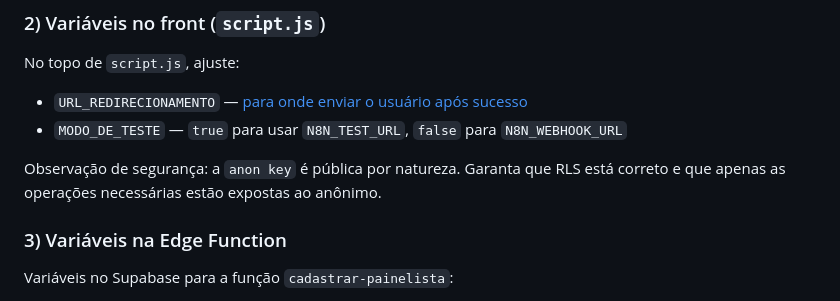
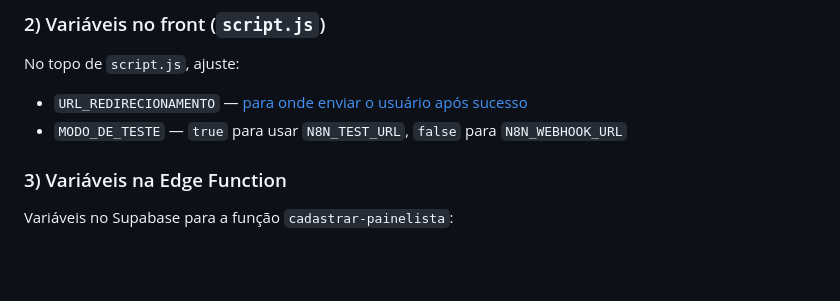
Before and after one commit to AboutBrazilMarketResearch/cadastro, a Markdown page: README.md, the part around the change. GitHub-like rendering; blank space fills up the shorter version.

```diff
--- a/README.md
+++ b/README.md
@@ -129,8 +129,6 @@ Políticas RLS recomendadas (leitura pública): permitir `select` para a role `a
 No topo de `script.js`, ajuste:
 - `URL_REDIRECIONAMENTO` — [para onde enviar o usuário após sucesso](https://conectatribo.com.br/t/lOlVjW)
 - `MODO_DE_TESTE` — `true` para usar `N8N_TEST_URL`, `false` para `N8N_WEBHOOK_URL`
-
-Observação de segurança: a `anon key` é pública por natureza. Garanta que RLS está correto e que apenas as operações necessárias estão expostas ao anônimo.
 
 ### 3) Variáveis na Edge Function
 Variáveis no Supabase para a função `cadastrar-painelista`:
```
